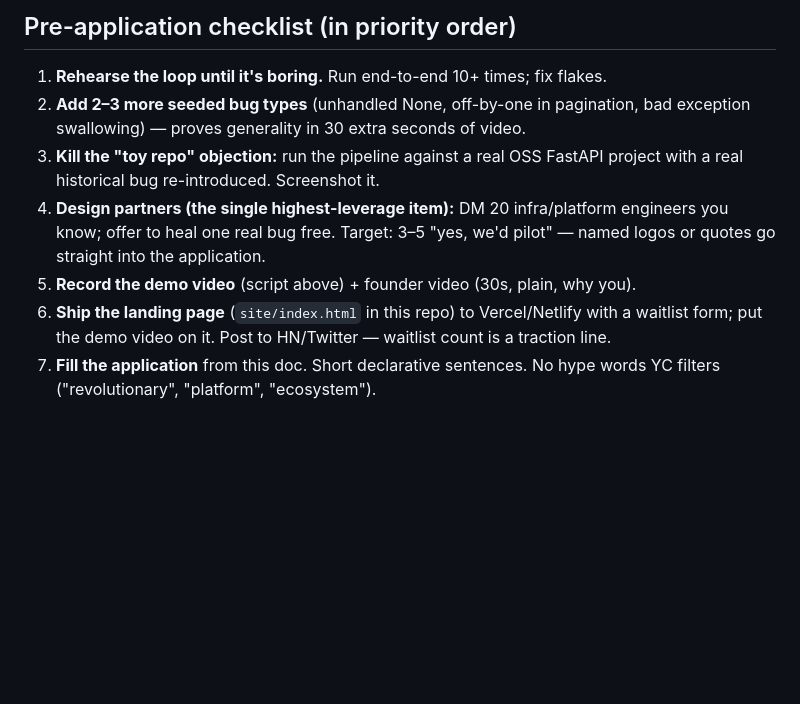
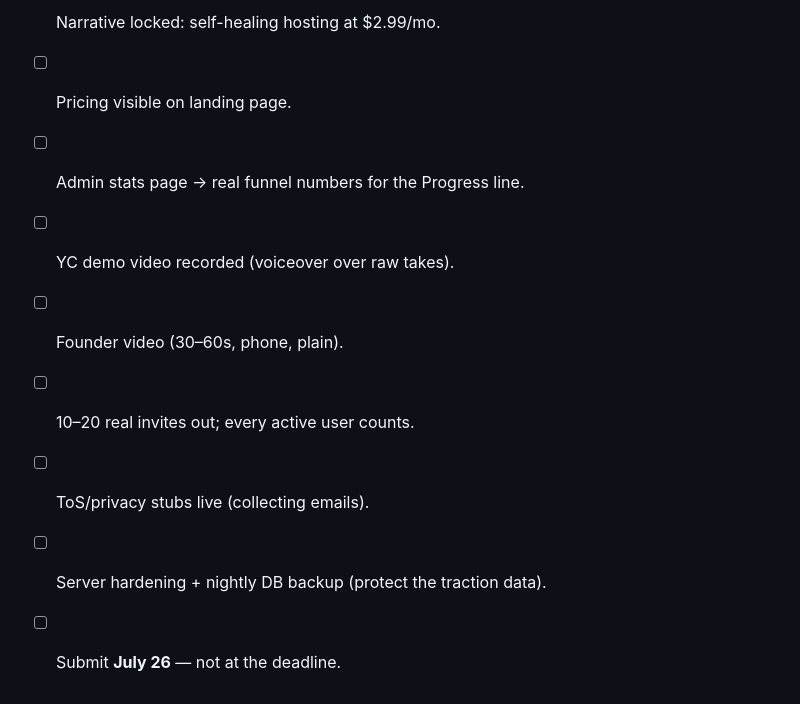
Before and after one commit to abyyworld/Cicatrixa, a Markdown page: yc/application.md, the part around one of its changes. GitHub-like rendering; blank space fills up the shorter version.

Commit message:
YC application: pivot to self-healing hosting narrative, $2.99 pricing
Co-Authored-By: Claude Fable 5 <noreply@anthropic.com>

```diff
--- a/yc/application.md
+++ b/yc/application.md
@@ -146,17 +151,10 @@ Record 5+ takes; the run is nondeterministic. Keep the best. Never demo live.
 
-## Pre-application checklist (in priority order)
-
-1. **Rehearse the loop until it's boring.** Run end-to-end 10+ times; fix flakes.
-2. **Add 2–3 more seeded bug types** (unhandled None, off-by-one in pagination,
-   bad exception swallowing) — proves generality in 30 extra seconds of video.
-3. **Kill the "toy repo" objection:** run the pipeline against a real OSS FastAPI
-   project with a real historical bug re-introduced. Screenshot it.
-4. **Design partners (the single highest-leverage item):** DM 20 infra/platform
-   engineers you know; offer to heal one real bug free. Target: 3–5 "yes, we'd
-   pilot" — named logos or quotes go straight into the application.
-5. **Record the demo video** (script above) + founder video (30s, plain, why you).
-6. **Ship the landing page** (`site/index.html` in this repo) to Vercel/Netlify
-   with a waitlist form; put the demo video on it. Post to HN/Twitter — waitlist
-   count is a traction line.
-7. **Fill the application** from this doc. Short declarative sentences. No hype
-   words YC filters ("revolutionary", "platform", "ecosystem").
+- [x] Narrative locked: self-healing hosting at $2.99/mo.
+- [ ] Pricing visible on landing page.
+- [ ] Admin stats page → real funnel numbers for the Progress line.
+- [ ] YC demo video recorded (voiceover over raw takes).
+- [ ] Founder video (30–60s, phone, plain).
+- [ ] 10–20 real invites out; every active user counts.
+- [ ] ToS/privacy stubs live (collecting emails).
+- [ ] Server hardening + nightly DB backup (protect the traction data).
+- [ ] Submit **July 26** — not at the deadline.
```
Also changed, not shown: other parts of yc/application.md (+114 -109 lines).
